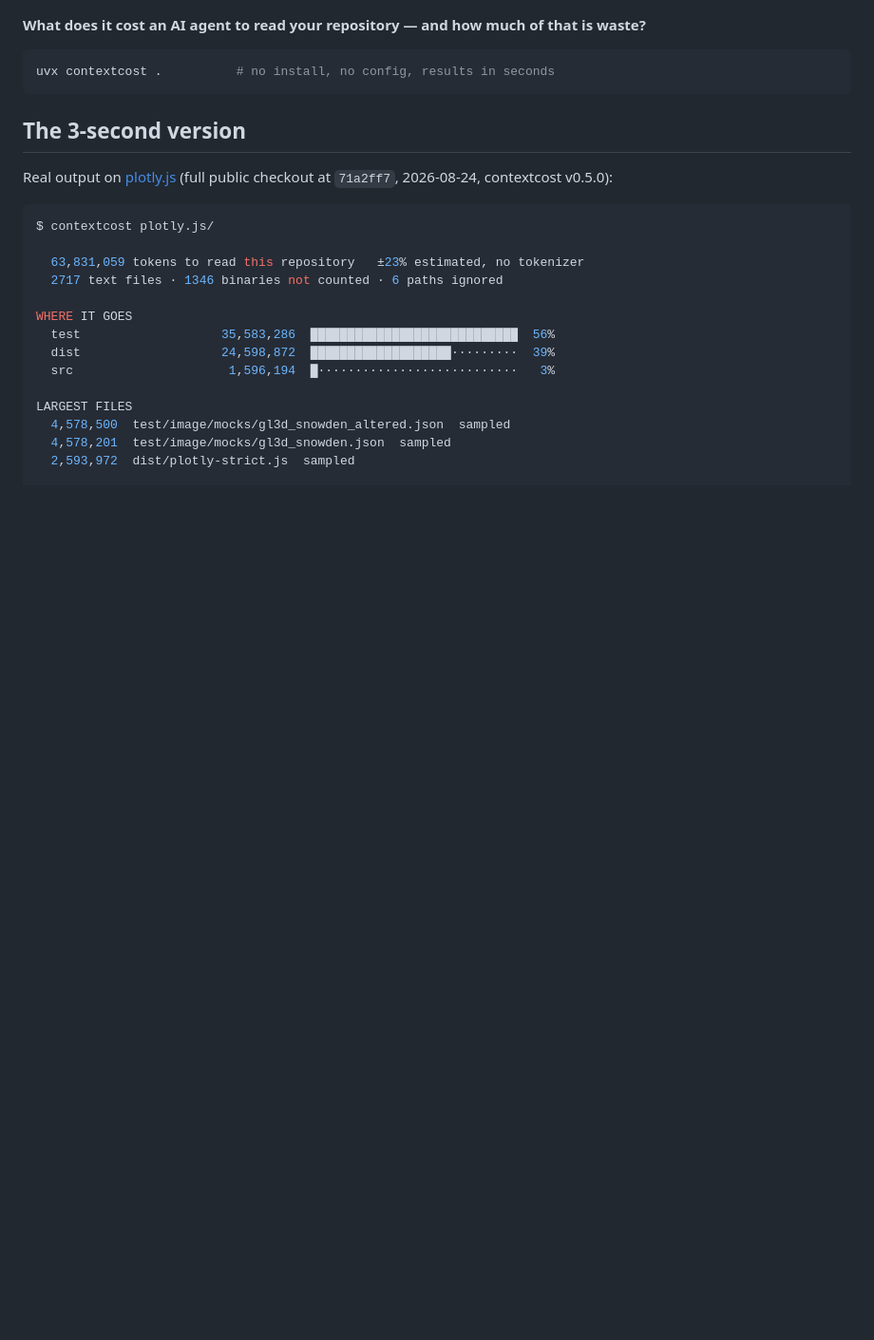
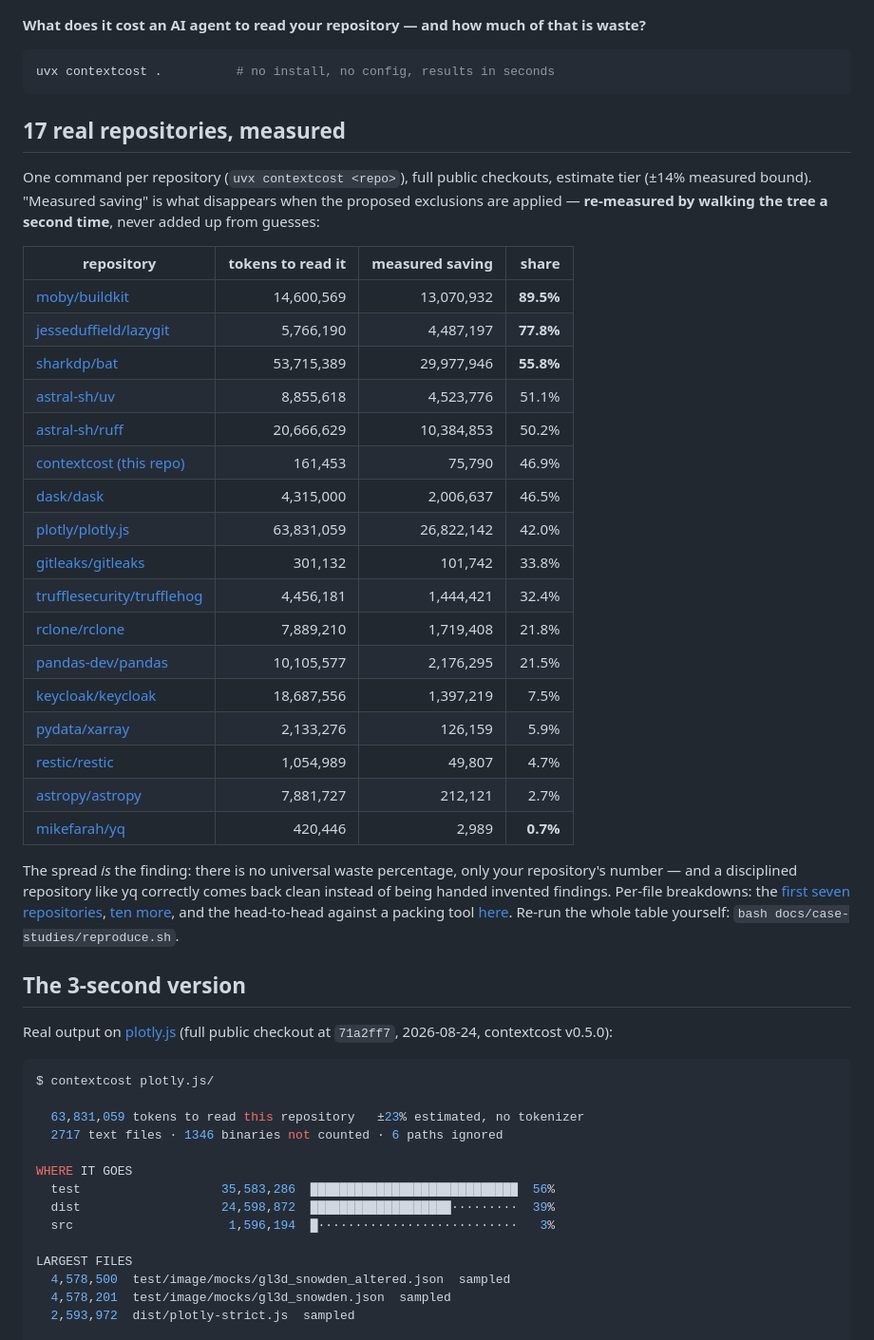
Before and after one commit to CAOShurong/contextcost, a Markdown page: README.md, the part around one of its changes. Shown at 95% size. Drawn GitHub-style; blank space fills up the shorter version.

Commit message:
readme: hero table of 17 measured repos — buildkit 89.5% to yq 0.7%
The strongest asset this project has — 17 real repositories with measured
savings — lived only inside case-study posts while the front page showed a
single-repo example. The table now sits directly under the uvx one-liner,
sorted by share, each repo linked, with the spread itself framed as the
finding: there is no universal waste percentage, only your repository's
number, and the floor is genuinely low.

Also regenerates the generated section against the current estimator
(commit 4f52b8f changed lockfile counting; the example repo now reads
41,231 tokens, not 37,603) and fixes the stale test count (196 -> 198),
both of which had left 'docs/build_docs.py --check' red on main.

````diff
--- a/README.md
+++ b/README.md
@@ -17,6 +17,42 @@ that is waste?**
 ```bash
 uvx contextcost .          # no install, no config, results in seconds
 ```
+
+## 17 real repositories, measured
+
+One command per repository (`uvx contextcost <repo>`), full public checkouts,
+estimate tier (±14% measured bound). "Measured saving" is what disappears when
+the proposed exclusions are applied — **re-measured by walking the tree a
+second time**, never added up from guesses:
+
+| repository | tokens to read it | measured saving | share |
+| --- | ---: | ---: | ---: |
+| [moby/buildkit](https://github.com/moby/buildkit) | 14,600,569 | 13,070,932 | **89.5%** |
+| [jesseduffield/lazygit](https://github.com/jesseduffield/lazygit) | 5,766,190 | 4,487,197 | **77.8%** |
+| [sharkdp/bat](https://github.com/sharkdp/bat) | 53,715,389 | 29,977,946 | **55.8%** |
+| [astral-sh/uv](https://github.com/astral-sh/uv) | 8,855,618 | 4,523,776 | 51.1% |
+| [astral-sh/ruff](https://github.com/astral-sh/ruff) | 20,666,629 | 10,384,853 | 50.2% |
+| [contextcost (this repo)](https://github.com/CAOShurong/contextcost) | 161,453 | 75,790 | 46.9% |
+| [dask/dask](https://github.com/dask/dask) | 4,315,000 | 2,006,637 | 46.5% |
+| [plotly/plotly.js](https://github.com/plotly/plotly.js) | 63,831,059 | 26,822,142 | 42.0% |
+| [gitleaks/gitleaks](https://github.com/gitleaks/gitleaks) | 301,132 | 101,742 | 33.8% |
+| [trufflesecurity/trufflehog](https://github.com/trufflesecurity/trufflehog) | 4,456,181 | 1,444,421 | 32.4% |
+| [rclone/rclone](https://github.com/rclone/rclone) | 7,889,210 | 1,719,408 | 21.8% |
+| [pandas-dev/pandas](https://github.com/pandas-dev/pandas) | 10,105,577 | 2,176,295 | 21.5% |
+| [keycloak/keycloak](https://github.com/keycloak/keycloak) | 18,687,556 | 1,397,219 | 7.5% |
+| [pydata/xarray](https://github.com/pydata/xarray) | 2,133,276 | 126,159 | 5.9% |
+| [restic/restic](https://github.com/restic/restic) | 1,054,989 | 49,807 | 4.7% |
+| [astropy/astropy](https://github.com/astropy/astropy) | 7,881,727 | 212,121 | 2.7% |
+| [mikefarah/yq](https://github.com/mikefarah/yq) | 420,446 | 2,989 | **0.7%** |
+
+The spread *is* the finding: there is no universal waste percentage, only your
+repository's number — and a disciplined repository like yq correctly comes
+back clean instead of being handed invented findings. Per-file breakdowns:
+the [first seven repositories](docs/case-studies/2026-08-25-seven-repos.md),
+[ten more](docs/case-studies/2026-08-26-ten-more-repos.md), and the
+head-to-head against a packing tool
+[here](docs/case-studies/2026-08-26-vs-packing.md). Re-run the whole table
+yourself: `bash docs/case-studies/reproduce.sh`.
 
 ## The 3-second version
 
````
Also changed, not shown: other parts of README.md (+4 -4 lines), docs/breakdown.png, docs/saving.png.
